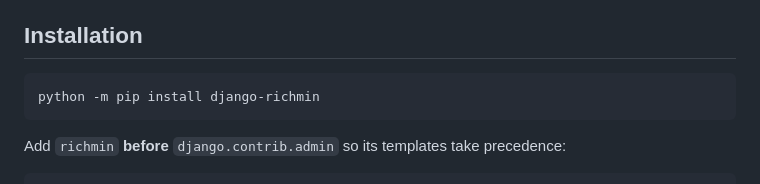
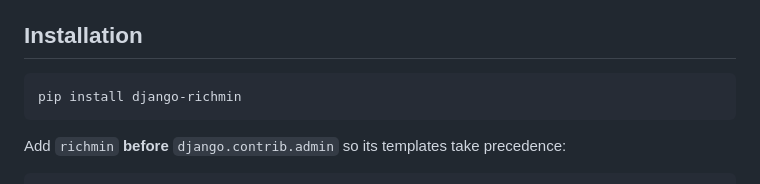
Before and after one commit to mymy47/django-richmin, a Markdown page: README.md, the part around the change. GitHub-like rendering.

````diff
--- a/README.md
+++ b/README.md
@@ -41,7 +41,7 @@ Richmin keeps Django's familiar `ModelAdmin` workflow intact: install the app be
 ## Installation
 
 ```shell
-python -m pip install django-richmin
+pip install django-richmin
 ```
 
 Add `richmin` **before** `django.contrib.admin` so its templates take precedence:
````
